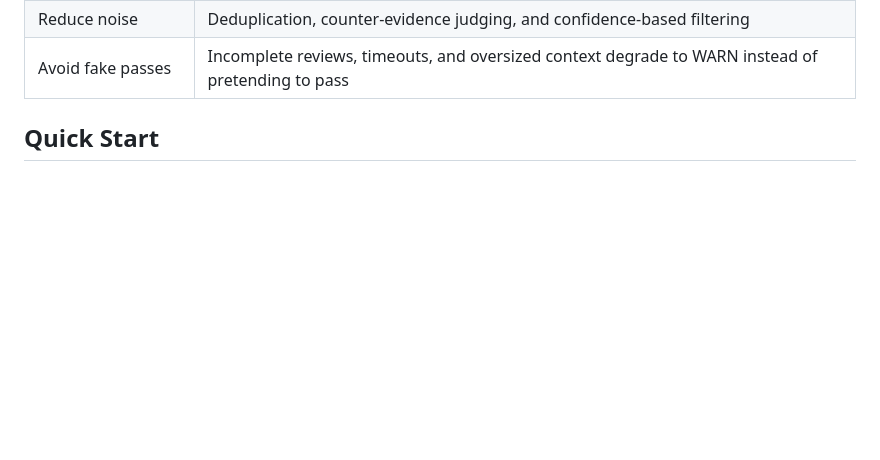
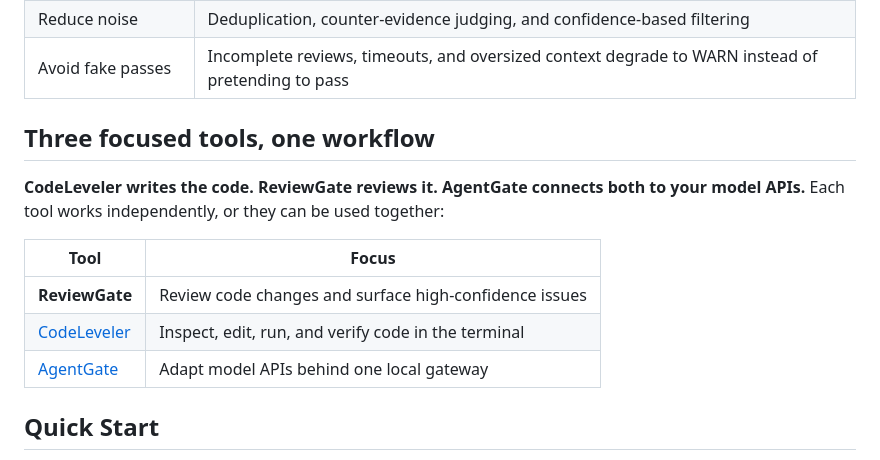
Before and after one commit to dengmengmian/ReviewGate, a Markdown page: README.en.md, the part around the change. GitHub-like rendering; blank space fills up the shorter version.

```diff
--- a/README.en.md
+++ b/README.en.md
@@ -23,6 +23,18 @@ ReviewGate is a pre-merge quality gate for AI-generated, or AI-heavy, code. The
 | Catch high-risk issues | Parallel review by security, logic, performance, business rules, and other focused dimensions |
 | Reduce noise | Deduplication, counter-evidence judging, and confidence-based filtering |
 | Avoid fake passes | Incomplete reviews, timeouts, and oversized context degrade to WARN instead of pretending to pass |
+
+## Three focused tools, one workflow
+
+**CodeLeveler writes the code. ReviewGate reviews it. AgentGate connects both
+to your model APIs.** Each tool works independently, or they can be used
+together:
+
+| Tool | Focus |
+|---|---|
+| **ReviewGate** | Review code changes and surface high-confidence issues |
+| [CodeLeveler](https://github.com/dengmengmian/CodeLeveler) | Inspect, edit, run, and verify code in the terminal |
+| [AgentGate](https://github.com/dengmengmian/agentgate-ai) | Adapt model APIs behind one local gateway |
 
 ## Quick Start
 
```
Also changed, not shown: README.md (+11 -0 lines).
